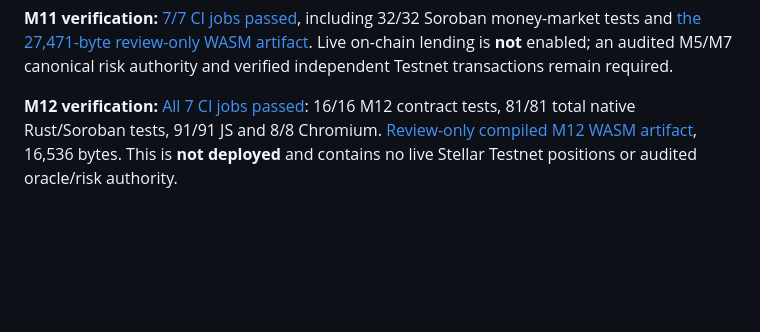
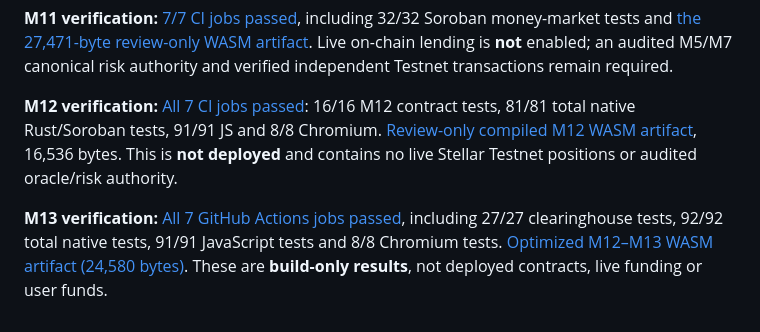
Before and after one commit to mushee-io/Hoxo-SS, a Markdown page: README.md, the part around the change. Rendered like a GitHub page; blank space fills up the shorter version.

Commit message:
docs(m13): record 27 passing perpetual tests, 7 green CI jobs and WASM checksum

```diff
--- a/README.md
+++ b/README.md
@@ -71,3 +71,5 @@ Do not fund unreviewed contracts. No admin or private keys in this repo. Avoid u
 **M11 verification:** [7/7 CI jobs passed](https://github.com/mushee-io/Hoxo-SS/actions/runs/41197119204), including 32/32 Soroban money-market tests and [the 27,471-byte review-only WASM artifact](https://github.com/mushee-io/Hoxo-SS/actions/runs/41197119204/artifacts/13041143590). Live on-chain lending is **not** enabled; an audited M5/M7 canonical risk authority and verified independent Testnet transactions remain required.
 
 **M12 verification:** [All 7 CI jobs passed](https://github.com/mushee-io/Hoxo-SS/actions/runs/41197638913): 16/16 M12 contract tests, 81/81 total native Rust/Soroban tests, 91/91 JS and 8/8 Chromium. [Review-only compiled M12 WASM artifact](https://github.com/mushee-io/Hoxo-SS/actions/runs/41197638913/artifacts/13040608388), 16,536 bytes. This is **not deployed** and contains no live Stellar Testnet positions or audited oracle/risk authority.
+
+**M13 verification:** [All 7 GitHub Actions jobs passed](https://github.com/mushee-io/Hoxo-SS/actions/runs/41198308476), including 27/27 clearinghouse tests, 92/92 total native tests, 91/91 JavaScript tests and 8/8 Chromium tests. [Optimized M12–M13 WASM artifact (24,580 bytes)](https://github.com/mushee-io/Hoxo-SS/actions/runs/41198308476/artifacts/13041482002). These are **build-only results**, not deployed contracts, live funding or user funds.
```
Also changed, not shown: docs/m13-funding-settlement.md (+13 -0 lines), docs/milestones.md (+1 -1 lines).
